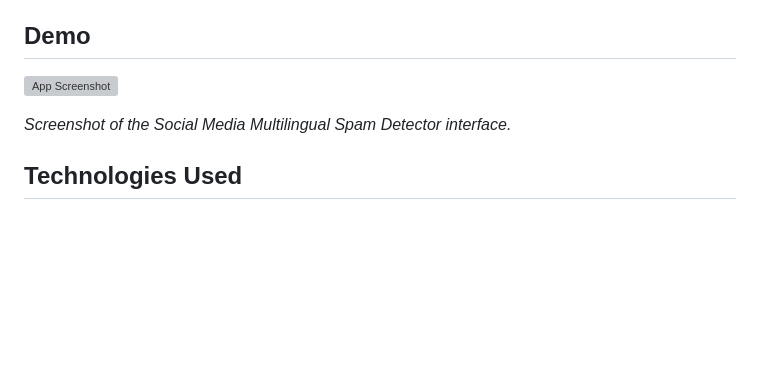
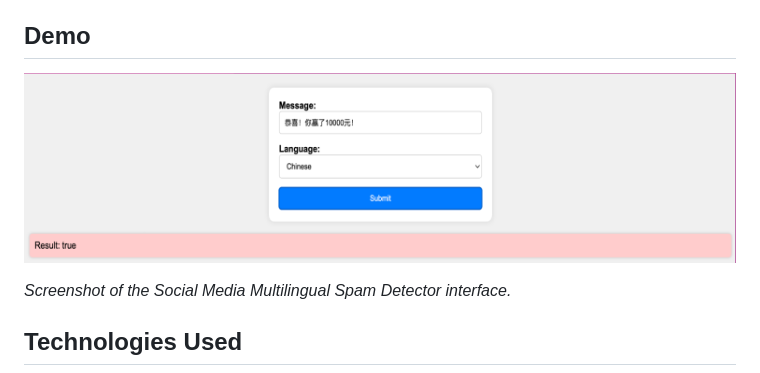
Before and after one commit to sudo-amancodes/multilingual-spam-detection, a Markdown page: README.md, the part around the change. Rendered like a GitHub page; pictures changed too: demo.png (added); blank space fills up the shorter version; grey boxes are pictures that could not be loaded.

Commit message:
changed Read.md

```diff
--- a/README.md
+++ b/README.md
@@ -26,7 +26,7 @@ A robust and efficient **Social Media Multilingual Spam Detector** built with Py
 
 ## Demo
 
-![App Screenshot](screenshots/demo.png)
+![App Screenshot](demo.png)
 
 *Screenshot of the Social Media Multilingual Spam Detector interface.*
 
```
Also changed, not shown: 2 other files.
